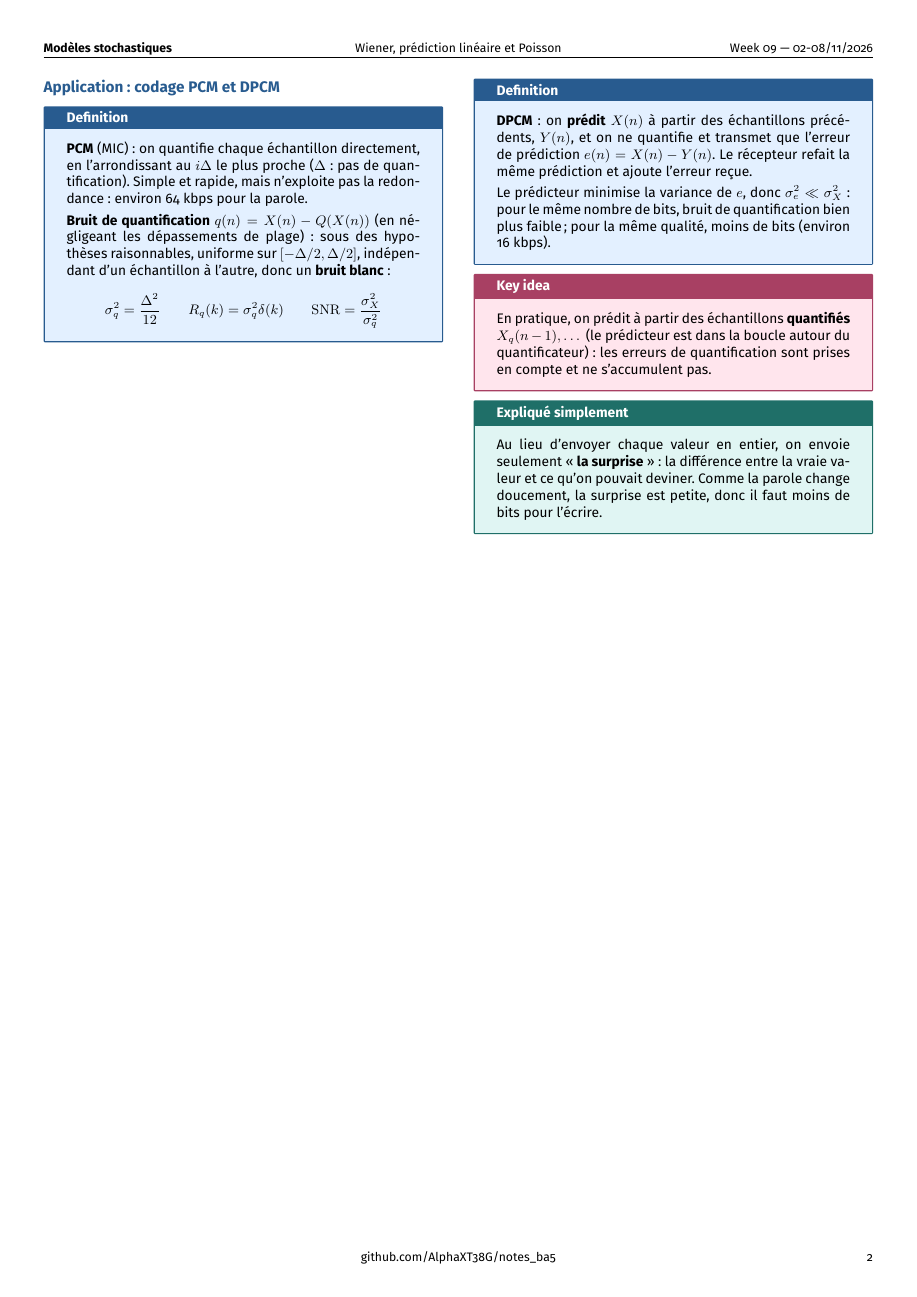
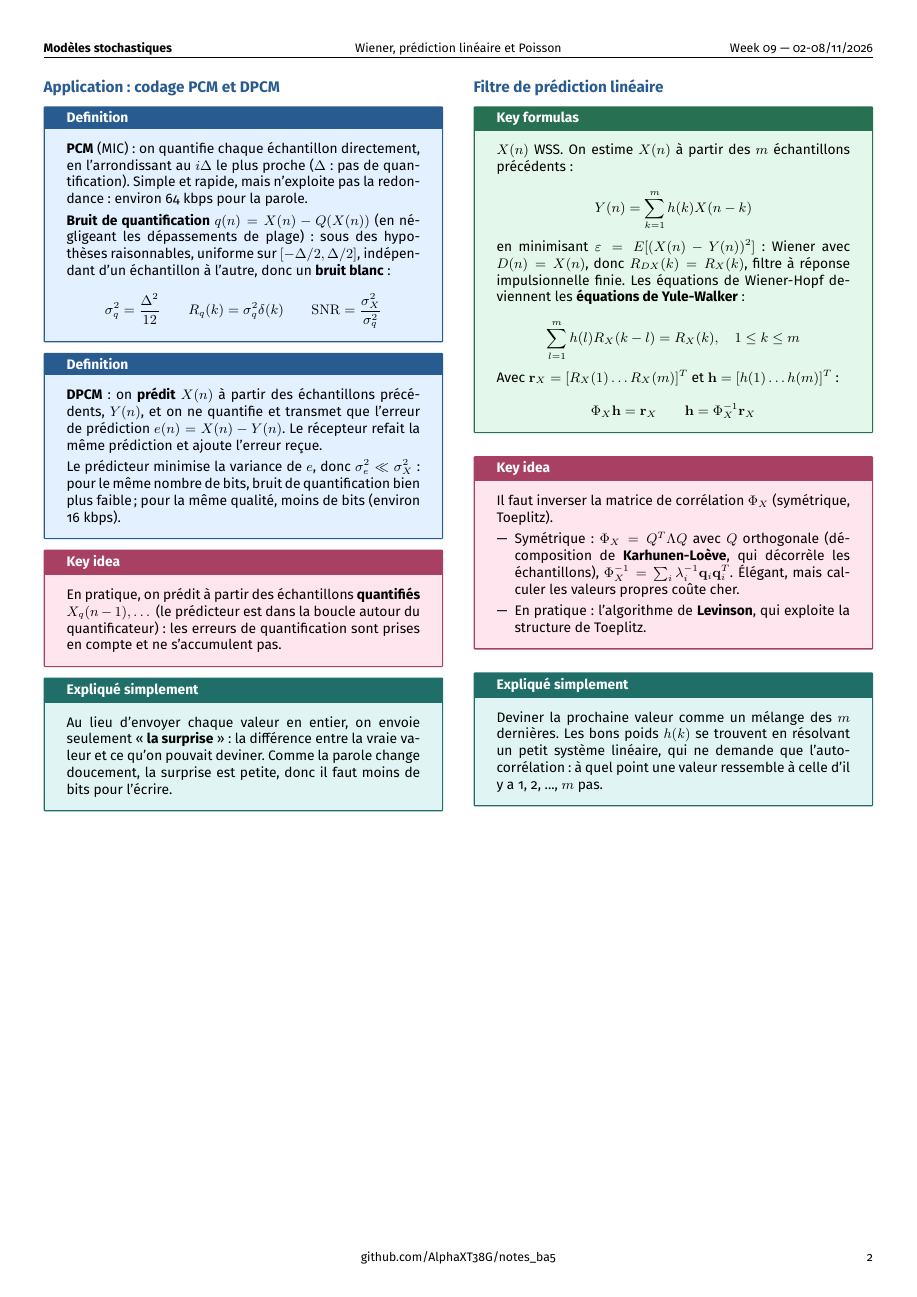
Before and after one commit to AlphaXT38G/notes_ba5, a LaTeX document (modstoc/week/week09.tex): page 2 of 2. Compiled offline with pdfLaTeX.

Commit message:
feat(modstoc-week09): linear prediction and Yule-Walker equations, explained
Co-Authored-By: Claude Opus 5.5 <noreply@anthropic.com>

```diff
--- a/modstoc/week/week09.tex
+++ b/modstoc/week/week09.tex
@@ -444,6 +444,61 @@ doucement, la surprise est petite, donc il faut moins de bits pour l'écrire.
 
 \end{simple}
 
+
+%=========================================================
+\section{Filtre de prédiction linéaire}
+
+
+\begin{formula}
+
+$X(n)$ WSS. On estime $X(n)$ à partir des $m$ échantillons précédents :
+
+\[
+Y(n) = \sum_{k=1}^mh(k)X(n-k)
+\]
+
+en minimisant $\varepsilon = E[(X(n) - Y(n))^2]$ : Wiener avec $D(n) = X(n)$, donc $R_{DX}(k)
+= R_X(k)$, filtre à réponse impulsionnelle finie. Les équations de Wiener-Hopf deviennent les
+\textbf{équations de Yule-Walker} :
+
+\[
+\sum_{l=1}^mh(l)R_X(k-l) = R_X(k), \quad 1\le k\le m
+\]
+
+Avec $\mathbf r_X = [R_X(1)\dots R_X(m)]^T$ et $\mathbf h = [h(1)\dots h(m)]^T$ :
+
+\[
+\Phi_X\mathbf h = \mathbf r_X \qquad \mathbf h = \Phi_X^{-1}\mathbf r_X
+\]
+
+\end{formula}
+
+
+\begin{important}
+
+Il faut inverser la matrice de corrélation $\Phi_X$ (symétrique, Toeplitz).
+
+\begin{itemize}
+
+\item Symétrique : $\Phi_X = Q^T\Lambda Q$ avec $Q$ orthogonale (décomposition de
+\textbf{Karhunen-Loève}, qui décorrèle les échantillons), $\Phi_X^{-1} = \sum_i\lambda_i^{-1}
+\mathbf q_i\mathbf q_i^T$. Élégant, mais calculer les valeurs propres coûte cher.
+
+\item En pratique : l'algorithme de \textbf{Levinson}, qui exploite la structure de Toeplitz.
+
+\end{itemize}
+
+\end{important}
+
+
+\begin{simple}
+
+Deviner la prochaine valeur comme un mélange des $m$ dernières. Les bons poids $h(k)$ se
+trouvent en résolvant un petit système linéaire, qui ne demande que l'auto-corrélation : à
+quel point une valeur ressemble à celle d'il y a 1, 2, ..., $m$ pas.
+
+\end{simple}
+
 \end{multicols}
 
 
```
